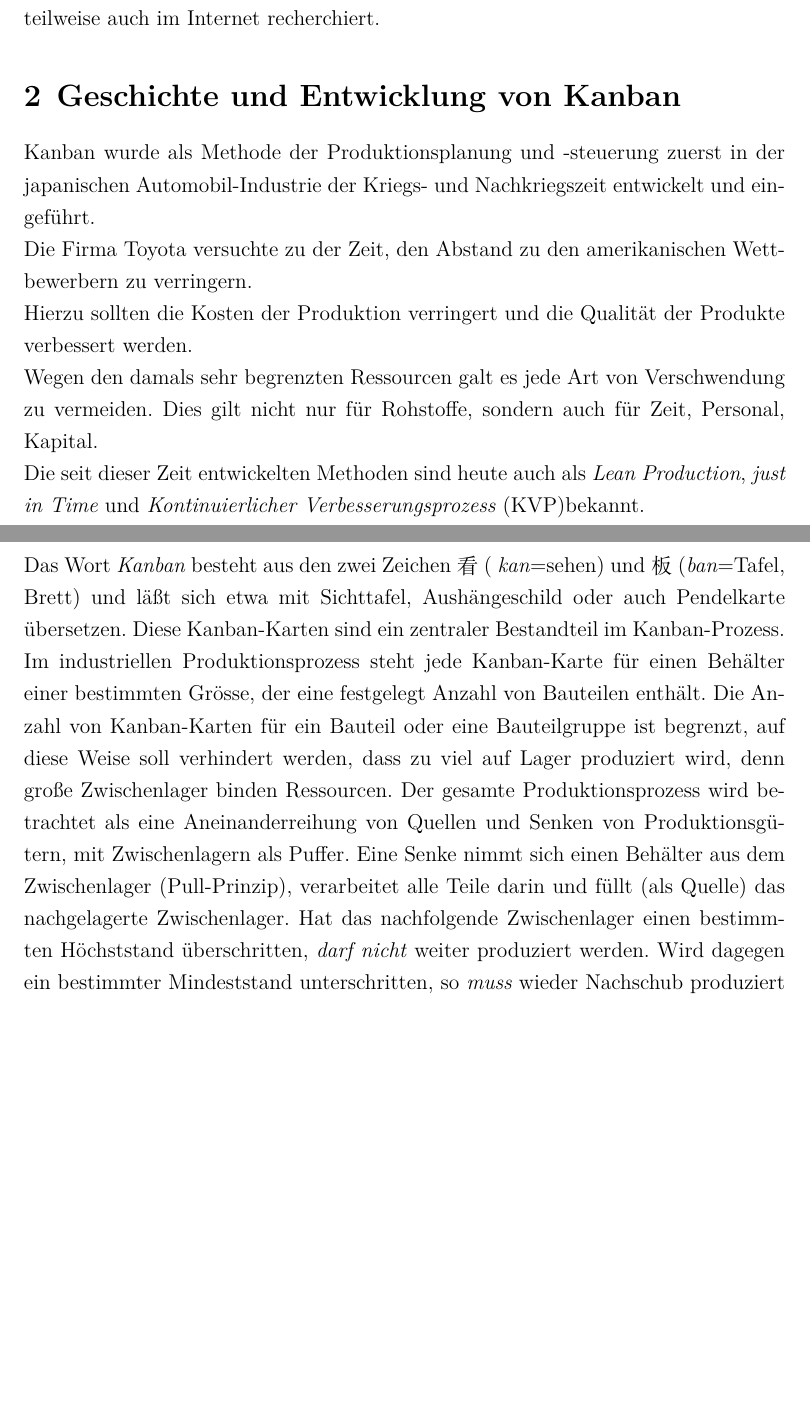
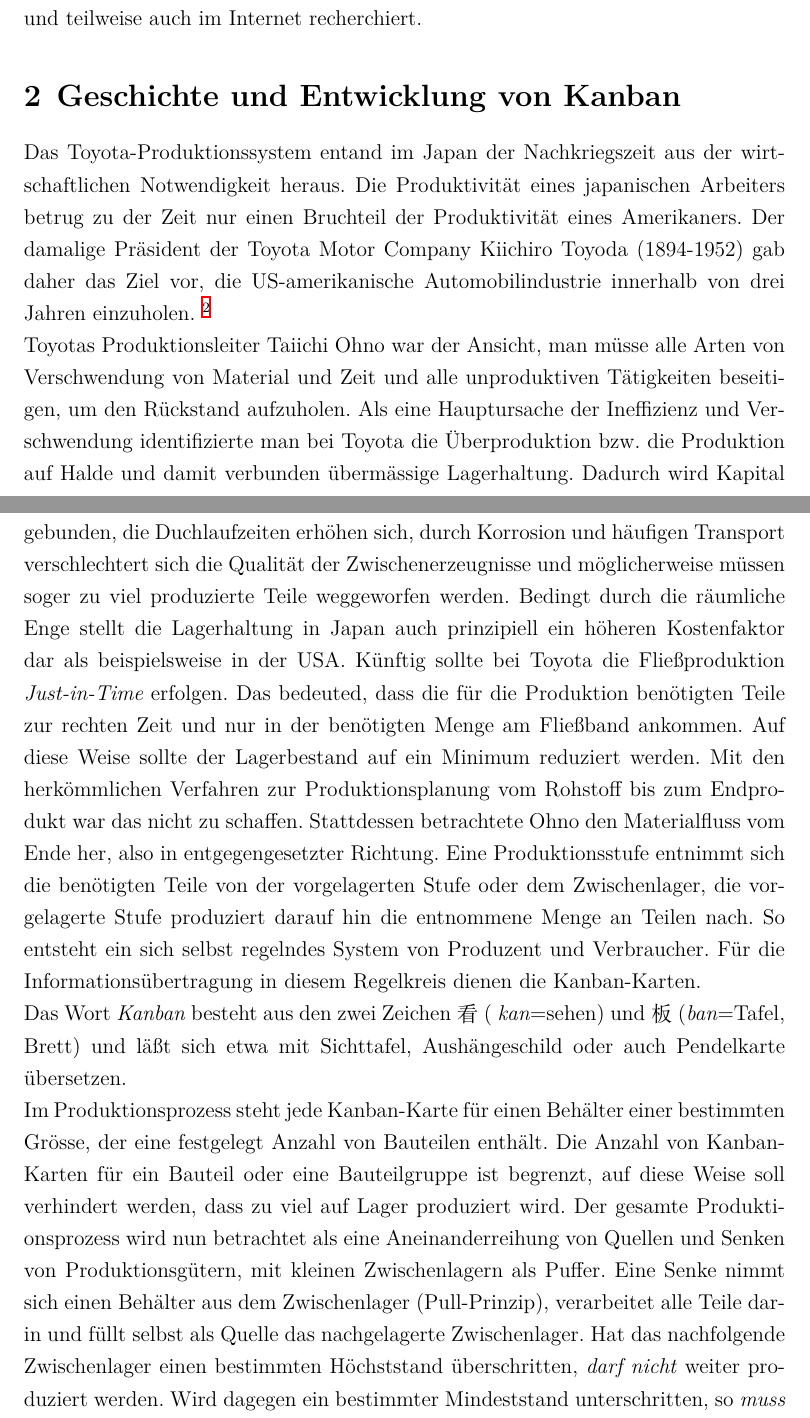
Before and after one commit to oliworx/JIT-manufacturing-with-Kanban, a LaTeX document (kanban.tex, which reads text.tex): two parts of pages 5 and 6 of 10, joined at a grey line, cut so that both start at the same text, the shorter picture padded with empty space. Compiled offline with XeLaTeX; a missing font is replaced by an installed copy or a similar font; an older LaTeX class or package is replaced by its successor.

Commit message:
Geschichte und Entwicklung von Kanban

```diff
--- a/text.tex
+++ b/text.tex
@@ -25,33 +25,40 @@ und teilweise auch im Internet recherchiert.
 
 \section{Geschichte und Entwicklung von Kanban}
 
-Kanban wurde als Methode der Produktionsplanung und -steuerung zuerst in der
-japanischen Automobil-Industrie der Kriegs- und Nachkriegszeit entwickelt und
-eingeführt.
-
-Die Firma Toyota versuchte zu der Zeit, den Abstand zu den amerikanischen
-Wettbewerbern zu verringern.
-
-Hierzu sollten die Kosten der Produktion verringert und die Qualität der
-Produkte verbessert werden.
-
-Wegen den damals sehr begrenzten Ressourcen galt es jede Art von Verschwendung
-zu vermeiden. Dies gilt nicht nur für Rohstoffe, sondern auch für Zeit,
-Personal, Kapital.
-
-Die seit dieser Zeit entwickelten Methoden sind heute auch als
-\emph{Lean Production}, \emph{just in Time} und
-\emph{Kontinuierlicher Verbesserungsprozess} (KVP)bekannt.
+Das Toyota-Produktionssystem entand im Japan der Nachkriegszeit
+aus der wirtschaftlichen Notwendigkeit heraus.
+Die Produktivität eines japanischen Arbeiters betrug zu der Zeit nur einen Bruchteil der Produktivität eines Amerikaners.
+Der damalige Präsident der Toyota Motor Company Kiichiro Toyoda (1894-1952) gab daher das Ziel vor,
+die US-amerikanische Automobilindustrie innerhalb von drei Jahren  einzuholen. \footnote{vgl. \cite{Ohno2013TPS} S.36}\\
+Toyotas Produktionsleiter Taiichi Ohno war der Ansicht, man müsse alle Arten von
+Verschwendung von Material und Zeit und alle unproduktiven Tätigkeiten
+beseitigen, um den Rückstand aufzuholen. Als eine Hauptursache der Ineffizienz
+und Verschwendung identifizierte man bei Toyota die Überproduktion bzw. die Produktion auf
+Halde und damit verbunden übermässige Lagerhaltung. Dadurch wird Kapital gebunden,
+die Duchlaufzeiten erhöhen sich, durch Korrosion und häufigen Transport verschlechtert
+sich die Qualität der Zwischenerzeugnisse und möglicherweise müssen soger zu viel
+produzierte Teile weggeworfen werden. Bedingt durch die räumliche Enge stellt die
+Lagerhaltung in Japan auch prinzipiell ein höheren Kostenfaktor dar als beispielsweise in der USA.
+Künftig sollte bei Toyota die Fließproduktion \emph{Just-in-Time} erfolgen.
+Das bedeuted, dass die für die Produktion benötigten Teile zur rechten Zeit und
+nur in der benötigten Menge am Fließband ankommen.
+Auf diese Weise sollte der Lagerbestand auf ein Minimum reduziert werden.
+Mit den herkömmlichen Verfahren zur Produktionsplanung vom Rohstoff
+bis zum Endprodukt war das nicht zu schaffen.
+Stattdessen betrachtete Ohno den Materialfluss vom Ende her, also in entgegengesetzter Richtung.
+Eine Produktionsstufe entnimmt sich die benötigten Teile von der vorgelagerten Stufe oder dem Zwischenlager,
+die vorgelagerte Stufe produziert darauf hin die entnommene Menge an Teilen nach.
+So entsteht ein sich selbst regelndes System von Produzent und Verbraucher.
+Für die Informationsübertragung in diesem Regelkreis dienen die Kanban-Karten.
 
 Das Wort \emph{Kanban} besteht aus den zwei Zeichen {\CN 看} ( \emph{kan}=sehen)
  und {\CN 板} (\emph{ban}=Tafel, Brett) und läßt sich etwa mit Sichttafel,
  Aushängeschild oder auch Pendelkarte übersetzen.
-Diese Kanban-Karten sind ein zentraler Bestandteil im Kanban-Prozess.
 
-Im industriellen Produktionsprozess steht jede Kanban-Karte für einen Behälter einer bestimmten Grösse, der eine festgelegt Anzahl von Bauteilen enthält.
-Die Anzahl von Kanban-Karten für ein Bauteil oder eine Bauteilgruppe ist begrenzt, auf diese Weise soll verhindert werden, dass zu viel auf Lager produziert wird, denn große Zwischenlager binden Ressourcen.
-Der gesamte Produktionsprozess wird betrachtet als eine Aneinanderreihung von Quellen und Senken von Produktionsgütern, mit Zwischenlagern als Puffer.
-Eine Senke nimmt sich einen Behälter aus dem Zwischenlager (Pull-Prinzip), verarbeitet alle Teile darin und füllt (als Quelle) das nachgelagerte Zwischenlager.
+Im Produktionsprozess steht jede Kanban-Karte für einen Behälter einer bestimmten Grösse, der eine festgelegt Anzahl von Bauteilen enthält.
+Die Anzahl von Kanban-Karten für ein Bauteil oder eine Bauteilgruppe ist begrenzt, auf diese Weise soll verhindert werden, dass zu viel auf Lager produziert wird.
+Der gesamte Produktionsprozess wird nun betrachtet als eine Aneinanderreihung von Quellen und Senken von Produktionsgütern, mit kleinen Zwischenlagern als Puffer.
+Eine Senke nimmt sich einen Behälter aus dem Zwischenlager (Pull-Prinzip), verarbeitet alle Teile darin und füllt selbst als Quelle das nachgelagerte Zwischenlager.
 Hat das nachfolgende Zwischenlager einen bestimmten Höchststand überschritten, \emph{darf nicht} weiter produziert werden.
 Wird dagegen ein bestimmter Mindeststand unterschritten, so \emph{muss} wieder Nachschub produziert werden.
 Auf diese Weise werden Probleme oder Engpässe schnell sichtbar und es können entsprechende Gegenmaßnahmen unternommen werden.
```
Also changed, not shown: literatur.tex (+5 -2 lines), verzeichnisse.tex (+1 -0 lines), kanban.pdf, text.tex (22 more changed lines).
